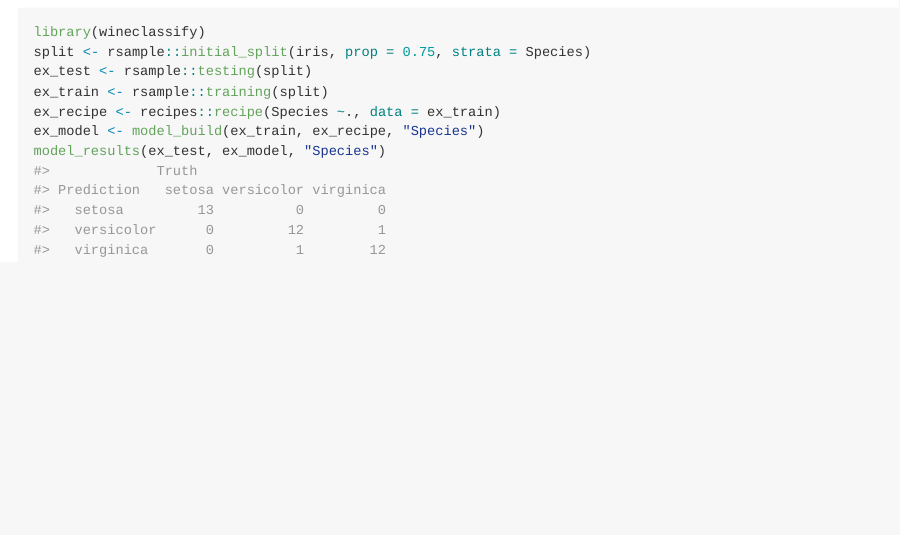
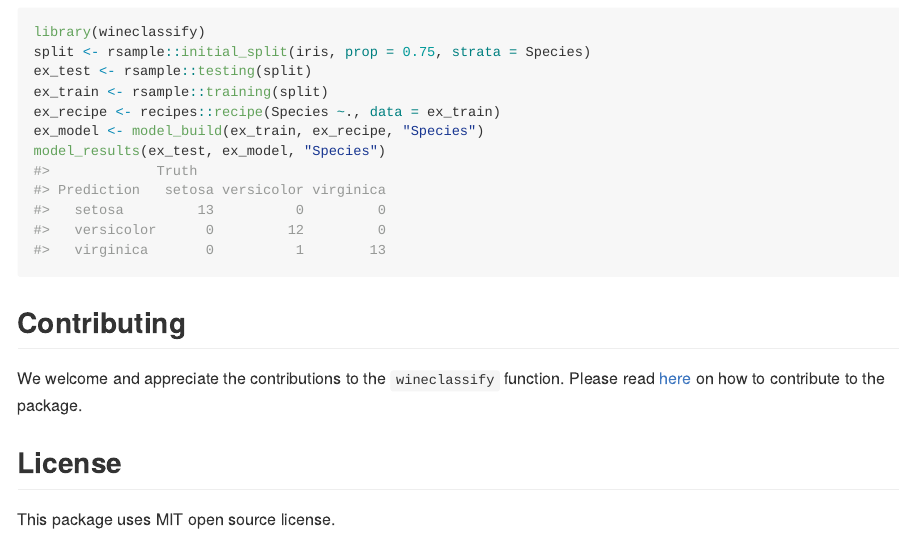
Before and after one commit to DSCI-310-2023/dsci-310-group-02-pkg, an R Markdown document (README.Rmd): the page in a window 1100 px wide, from 3110 px down. The pictures show the output file README.md that the author committed with the source, drawn offline in the style of GitHub; long lines of code are wrapped; badge pictures from the web are left out.

Commit message:
Add contributing and license description in README

````diff
--- a/README.Rmd
+++ b/README.Rmd
@@ -83,3 +83,9 @@ ex_recipe <- recipes::recipe(Species ~., data = ex_train)
 ex_model <- model_build(ex_train, ex_recipe, "Species")
 model_results(ex_test, ex_model, "Species")
 ```
+
+## Contributing
+We welcome and appreciate the contributions to the `wineclassify` function. Please read [here](https://github.com/DSCI-310/dsci-310-group-02-pkg/blob/main/CONTRIBUTION.md) on how to contribute to the package.
+
+## License
+This package uses MIT open source license.
````
Also changed, not shown: README.md.
